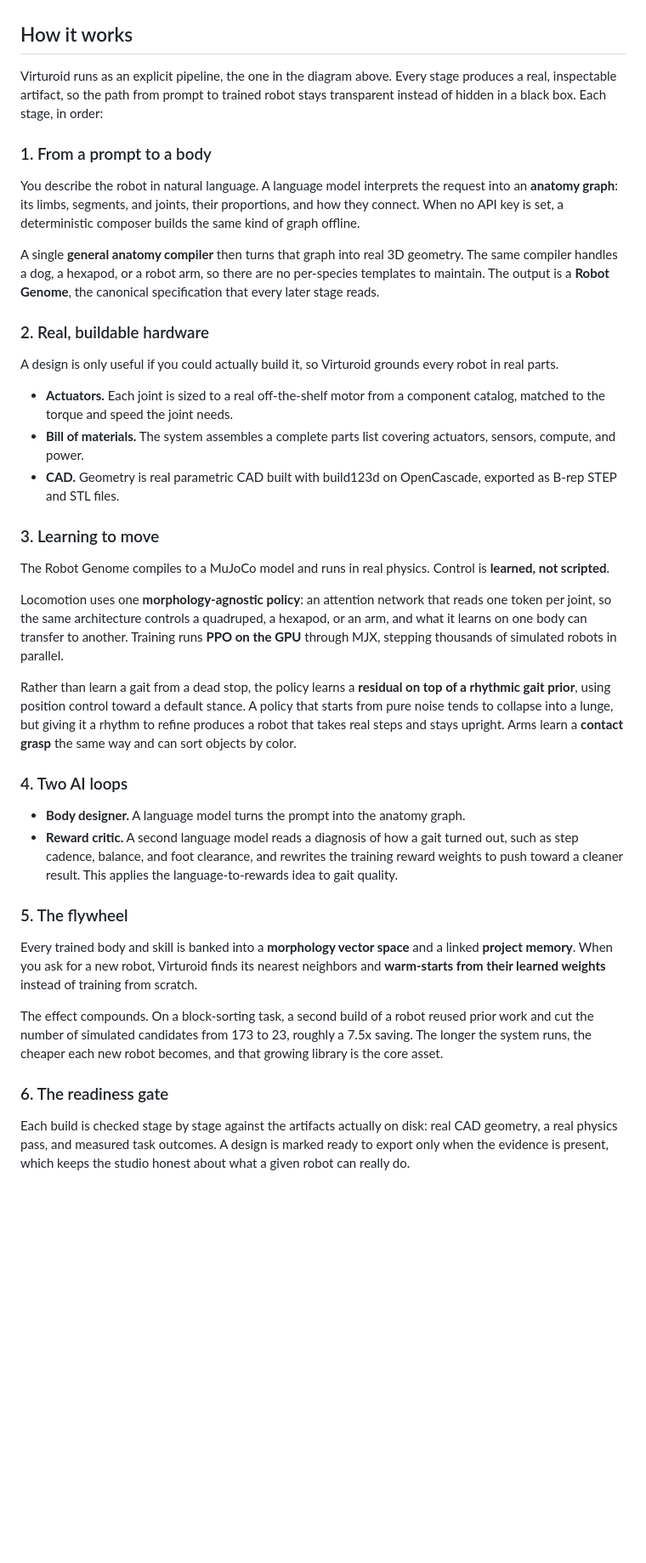
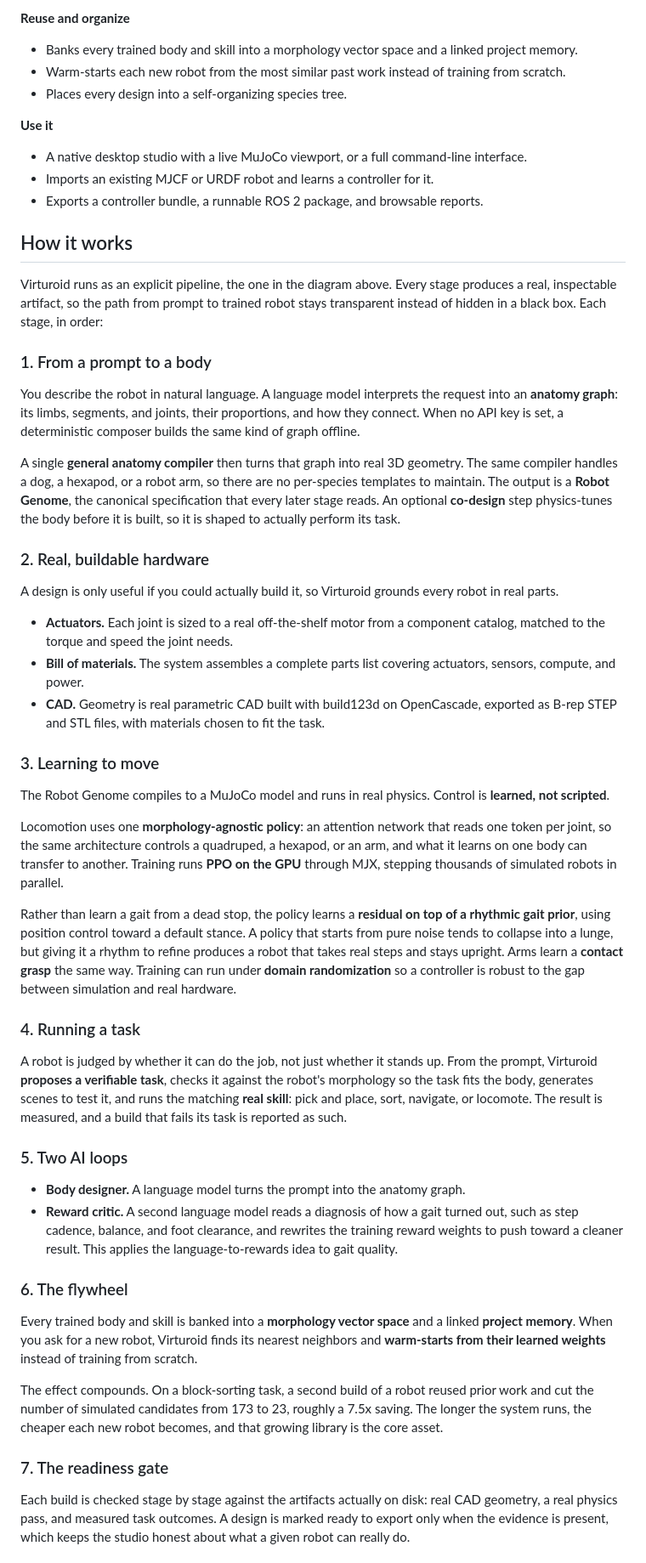
Before and after one commit to Haripratiik/Virturoid, a Markdown page: README.md, the part around one of its changes. Shown at 85% size. Rendered like a GitHub page; blank space fills up the shorter version.

```diff
--- a/README.md
+++ b/README.md
@@ -31,3 +58,12 @@ It runs as a native desktop studio with a live 3D viewport, and the whole engine
+**Reuse and organize**
+- Banks every trained body and skill into a morphology vector space and a linked project memory.
+- Warm-starts each new robot from the most similar past work instead of training from scratch.
+- Places every design into a self-organizing species tree.
+
+**Use it**
+- A native desktop studio with a live MuJoCo viewport, or a full command-line interface.
+- Imports an existing MJCF or URDF robot and learns a controller for it.
+- Exports a controller bundle, a runnable ROS 2 package, and browsable reports.
 
 ## How it works
 
@@ -37,7 +73,7 @@ Virturoid runs as an explicit pipeline, the one in the diagram above. Every stag
 
 You describe the robot in natural language. A language model interprets the request into an **anatomy graph**: its limbs, segments, and joints, their proportions, and how they connect. When no API key is set, a deterministic composer builds the same kind of graph offline.
 
-A single **general anatomy compiler** then turns that graph into real 3D geometry. The same compiler handles a dog, a hexapod, or a robot arm, so there are no per-species templates to maintain. The output is a **Robot Genome**, the canonical specification that every later stage reads.
+A single **general anatomy compiler** then turns that graph into real 3D geometry. The same compiler handles a dog, a hexapod, or a robot arm, so there are no per-species templates to maintain. The output is a **Robot Genome**, the canonical specification that every later stage reads. An optional **co-design** step physics-tunes the body before it is built, so it is shaped to actually perform its task.
 
 ### 2. Real, buildable hardware
 
@@ -45,7 +81,7 @@ A design is only useful if you could actually build it, so Virturoid grounds eve
 
 - **Actuators.** Each joint is sized to a real off-the-shelf motor from a component catalog, matched to the torque and speed the joint needs.
 - **Bill of materials.** The system assembles a complete parts list covering actuators, sensors, compute, and power.
-- **CAD.** Geometry is real parametric CAD built with build123d on OpenCascade, exported as B-rep STEP and STL files.
+- **CAD.** Geometry is real parametric CAD built with build123d on OpenCascade, exported as B-rep STEP and STL files, with materials chosen to fit the task.
 
 ### 3. Learning to move
 
@@ -53,20 +89,24 @@ The Robot Genome compiles to a MuJoCo model and runs in real physics. Control is
 
 Locomotion uses one **morphology-agnostic policy**: an attention network that reads one token per joint, so the same architecture controls a quadruped, a hexapod, or an arm, and what it learns on one body can transfer to another. Training runs **PPO on the GPU** through MJX, stepping thousands of simulated robots in parallel.
 
-Rather than learn a gait from a dead stop, the policy learns a **residual on top of a rhythmic gait prior**, using position control toward a default stance. A policy that starts from pure noise tends to collapse into a lunge, but giving it a rhythm to refine produces a robot that takes real steps and stays upright. Arms learn a **contact grasp** the same way and can sort objects by color.
+Rather than learn a gait from a dead stop, the policy learns a **residual on top of a rhythmic gait prior**, using position control toward a default stance. A policy that starts from pure noise tends to collapse into a lunge, but giving it a rhythm to refine produces a robot that takes real steps and stays upright. Arms learn a **contact grasp** the same way. Training can run under **domain randomization** so a controller is robust to the gap between simulation and real hardware.
 
-### 4. Two AI loops
+### 4. Running a task
+
+A robot is judged by whether it can do the job, not just whether it stands up. From the prompt, Virturoid **proposes a verifiable task**, checks it against the robot's morphology so the task fits the body, generates scenes to test it, and runs the matching **real skill**: pick and place, sort, navigate, or locomote. The result is measured, and a build that fails its task is reported as such.
+
+### 5. Two AI loops
 
 - **Body designer.** A language model turns the prompt into the anatomy graph.
 - **Reward critic.** A second language model reads a diagnosis of how a gait turned out, such as step cadence, balance, and foot clearance, and rewrites the training reward weights to push toward a cleaner result. This applies the language-to-rewards idea to gait quality.
 
-### 5. The flywheel
+### 6. The flywheel
 
 Every trained body and skill is banked into a **morphology vector space** and a linked **project memory**. When you ask for a new robot, Virturoid finds its nearest neighbors and **warm-starts from their learned weights** instead of training from scratch.
 
 The effect compounds. On a block-sorting task, a second build of a robot reused prior work and cut the number of simulated candidates from 173 to 23, roughly a 7.5x saving. The longer the system runs, the cheaper each new robot becomes, and that growing library is the core asset.
 
-### 6. The readiness gate
+### 7. The readiness gate
 
 Each build is checked stage by stage against the artifacts actually on disk: real CAD geometry, a real physics pass, and measured task outcomes. A design is marked ready to export only when the evidence is present, which keeps the studio honest about what a given robot can really do.
 
```
Also changed, not shown: other parts of README.md (+45 -18 lines).
